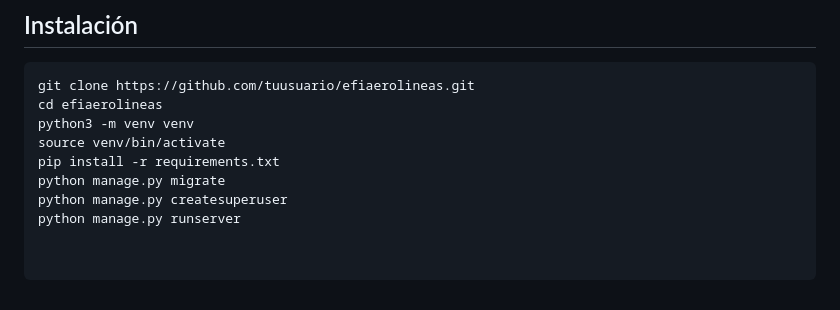
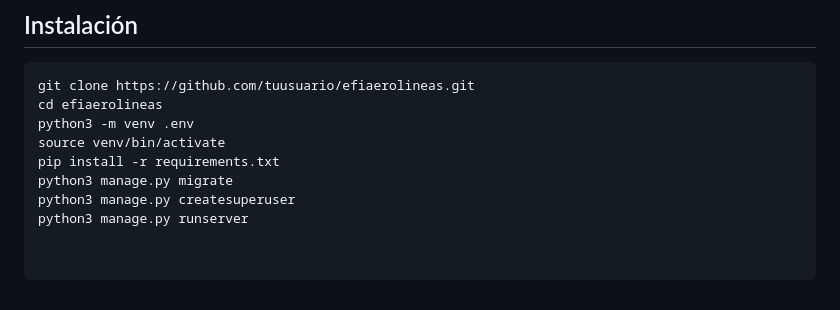
Before and after one commit to LucianoAven/efiAerolinea, a Markdown page: README.md, the part around the change. Drawn GitHub-style.

````diff
--- a/README.md
+++ b/README.md
@@ -95,9 +95,9 @@ Contiene la parte de autenticación de usuarios y vista principal del sitio:
 ```bash
 git clone https://github.com/tuusuario/efiaerolineas.git
 cd efiaerolineas
-python3 -m venv venv
+python3 -m venv .env
 source venv/bin/activate
 pip install -r requirements.txt
-python manage.py migrate
-python manage.py createsuperuser
-python manage.py runserver
+python3 manage.py migrate
+python3 manage.py createsuperuser
+python3 manage.py runserver
````
